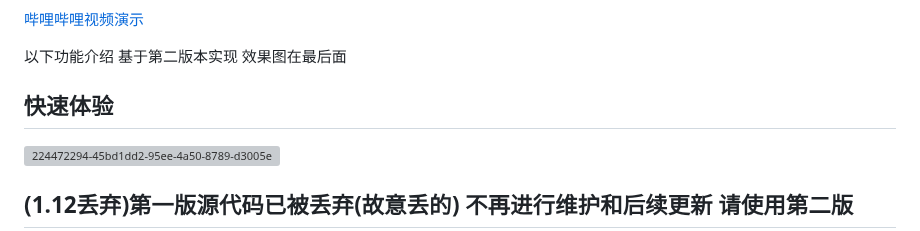
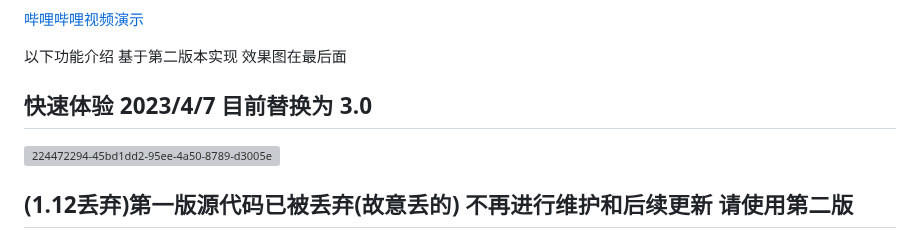
Before and after one commit to dulaiduwang003/TS-GPT, a Markdown page: README.md, the part around the change. GitHub-like rendering; grey boxes are pictures that could not be loaded.

```diff
--- a/README.md
+++ b/README.md
@@ -7,7 +7,7 @@
 [哔哩哔哩视频演示](https://www.bilibili.com/video/BV19L411y7nZ/?spm_id_from=333.999.0.0)
 
 以下功能介绍 基于第二版本实现 效果图在最后面
-## 快速体验
+## 快速体验 2023/4/7 目前替换为 3.0
 ![224472294-45bd1dd2-95ee-4a50-8789-d3005e4fdd3c](https://user-images.githubusercontent.com/87460202/226098142-18dff969-171b-4ea0-a4ce-065af8c34e79.jpg)
 
 
```
